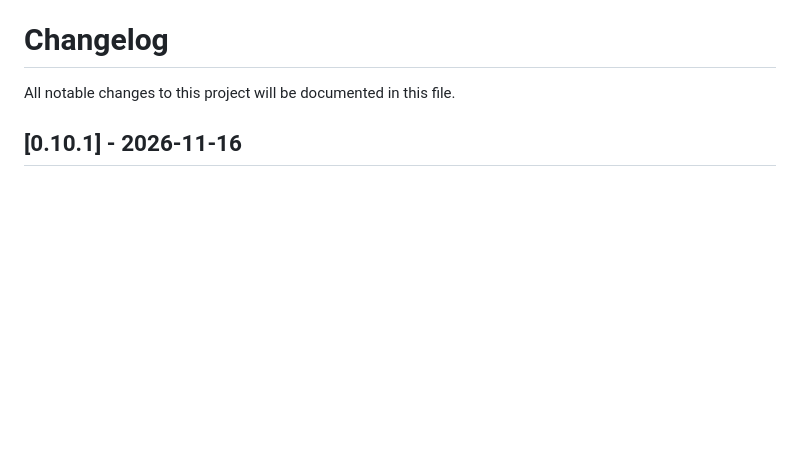
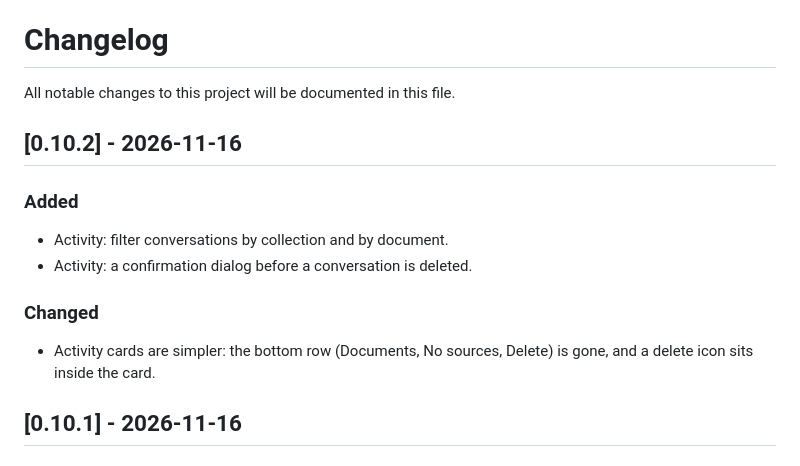
Before and after one commit to yauheniya-ai/docsmind, a Markdown page: CHANGELOG.md, the part around the change. GitHub-like rendering; blank space fills up the shorter version.

```diff
--- a/CHANGELOG.md
+++ b/CHANGELOG.md
@@ -1,6 +1,17 @@
 # Changelog
 
 All notable changes to this project will be documented in this file.
+
+## [0.10.2] - 2026-11-16
+
+### Added
+
+- Activity: filter conversations by collection and by document.
+- Activity: a confirmation dialog before a conversation is deleted.
+
+### Changed
+
+- Activity cards are simpler: the bottom row (Documents, No sources, Delete) is gone, and a delete icon sits inside the card.
 
 ## [0.10.1] - 2026-11-16
 
```
Also changed, not shown: README.md (+6 -0 lines), docs/Register.png (added), 6 other files.
